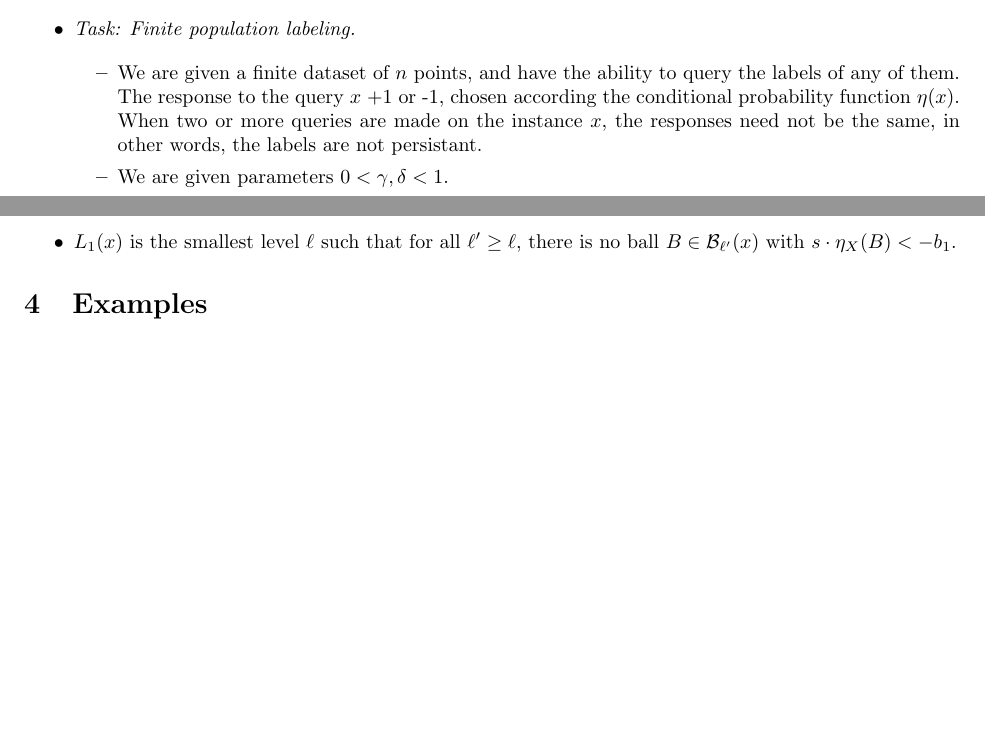
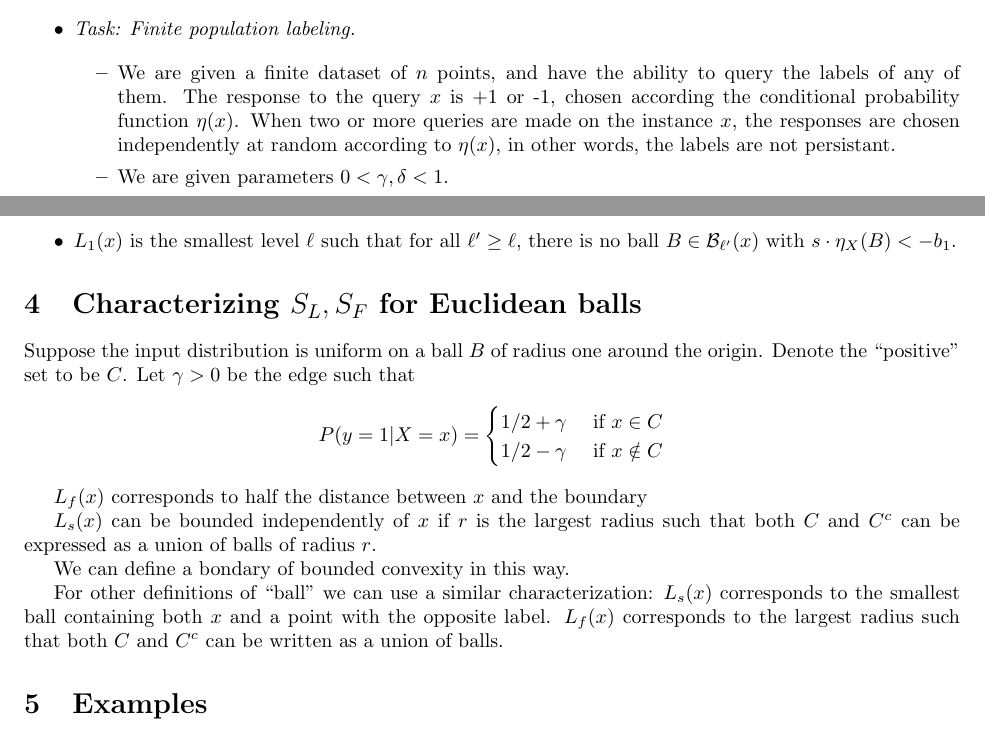
Before and after one commit to yoavfreund/Active-k-nearest-neighbor, a LaTeX document (main.tex): two parts of pages 1 and 7 of 10 before the commit and two parts of pages 1 and 7 of 11 after it, joined at a grey line, cut so that both start at the same text, the shorter picture padded with empty space. Compiled offline with pdfLaTeX.

Commit message:
Union of balls

```diff
--- a/main.tex
+++ b/main.tex
@@ -55,7 +55,12 @@ $$ \eta(x) = \E[Y | X=x] = \pr(Y=1|X=x) - \pr(Y=-1|X=x) = 2 \pr(Y=1|X=x) - 1 .$$
 \item {\it Task: Finite population labeling.}
 
 \begin{itemize}
-\item We are given a finite dataset of $n$ points, and have the ability to query the labels of any of them. The response to the query $x$ +1 or -1, chosen according the conditional probability function $\eta(x)$. When two or more queries are made on the instance $x$, the responses need not be the same, in other words, the labels are not persistant.
+\item We are given a finite dataset of $n$ points, and have the
+  ability to query the labels of any of them. The response to the
+  query $x$ is +1 or -1, chosen according the conditional probability
+  function $\eta(x)$. When two or more queries are made on the
+  instance $x$, the responses are chosen independently at random
+  according to $\eta(x)$, in other words, the labels are not persistant.
 
 \item We are given parameters $0 < \gamma, \delta < 1$.
 \item We want a procedure that chooses the next point, or batch of points, to query. This process will be applied repeatedly and forever. At any point the procedure can be asked to make a prediction on any point in $X$. The prediction is $\yh(x) \in \{-1,0,+1\}$. We consider the prediction correct if $\yh(x)=+1$ and $\eta(x)=+1$, if $\yh(x)=-1$ and $\eta(x)=-1$ or $\yh(x)=0$ and $|\eta(x)| < \gamma$.
@@ -418,6 +440,32 @@ Without containment:
 \end{itemize}
 
 
+\section{Characterizing $S_L,S_F$  for Euclidean balls}
+Suppose the input
+distribution is uniform on a ball $B$ of radius one  around the
+origin. Denote the ``positive'' set to be $C$. Let $\gamma>0$ be the
+edge such that
+\[
+  P(y=1|X=x) =\begin{cases}
+    1/2+\gamma & \mbox{ if } x \in C \\
+    1/2-\gamma & \mbox{ if } x \notin C
+    \end{cases}
+  \]
+
+  $L_f(x)$ corresponds to half the distance between $x$ and the boundary
+
+  $L_s(x)$ can be bounded independently of $x$ if $r$ is the largest
+  radius such that both $C$ and $C^c$ can be expressed as a union of
+  balls of radius $r$.
+
+  We can define a bondary of bounded convexity in this way.
+
+
+ For other definitions of ``ball'' we can use a similar
+ characterization: $L_s(x)$ corresponds to the smallest ball
+ containing both $x$ and a point with the opposite label. $L_f(x)$
+ corresponds to the largest radius such that both $C$ and $C^c$ can be
+ written as a union of balls.
 
 \section{Examples}
 \begin{itemize}
```
Also changed, not shown: main.tex (91 more changed lines).
